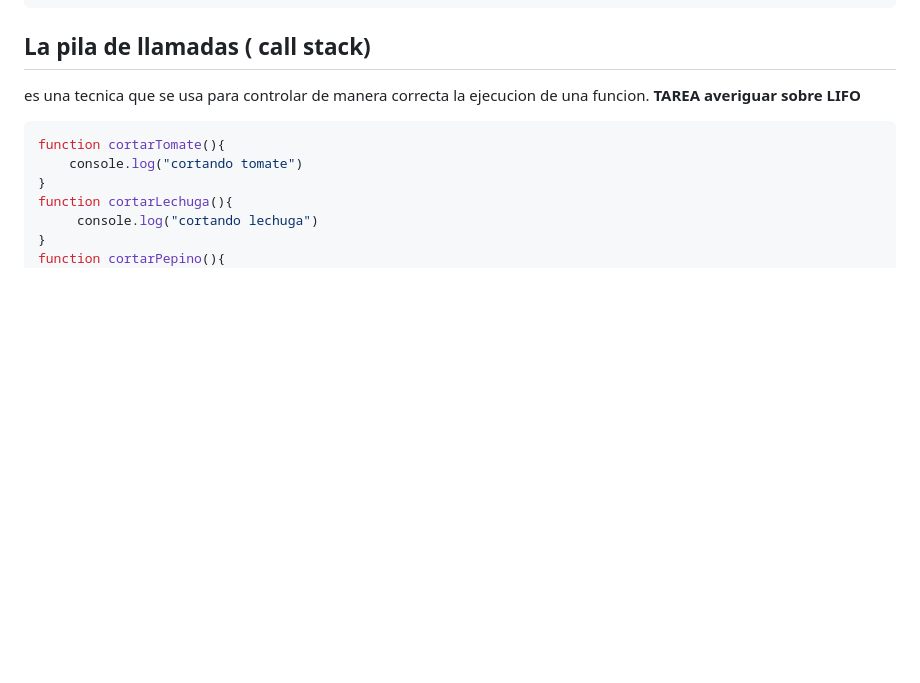
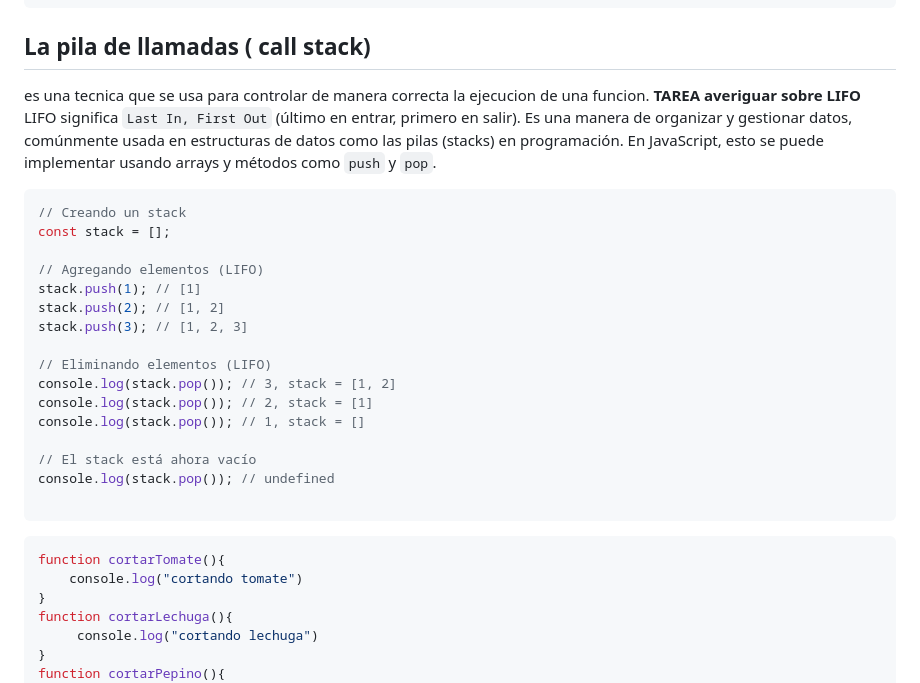
Before and after one commit to ccaccachahuafeli/curso_js, a Markdown page: 4.funciones/README.md, the part around the change. Drawn GitHub-style; blank space fills up the shorter version.

Commit message:
feet:actividad concluida de LIFO

````diff
--- a/4.funciones/README.md
+++ b/4.funciones/README.md
@@ -161,6 +161,26 @@ despedida()
 ## La pila de llamadas ( call stack)
 es una tecnica que se usa para controlar de manera correcta la ejecucion de una funcion.
  **TAREA averiguar sobre LIFO**
+ LIFO significa `Last In, First Out` (último en entrar, primero en salir). Es una manera de organizar y gestionar datos, comúnmente usada en estructuras de datos como las pilas (stacks) en programación. En JavaScript, esto se puede implementar usando arrays y métodos como `push` y `pop`.
+ ```js
+ // Creando un stack
+const stack = [];
+
+// Agregando elementos (LIFO)
+stack.push(1); // [1]
+stack.push(2); // [1, 2]
+stack.push(3); // [1, 2, 3]
+
+// Eliminando elementos (LIFO)
+console.log(stack.pop()); // 3, stack = [1, 2]
+console.log(stack.pop()); // 2, stack = [1]
+console.log(stack.pop()); // 1, stack = []
+
+// El stack está ahora vacío
+console.log(stack.pop()); // undefined
+
+ ```
+
 
 ```js
 function cortarTomate(){
````
